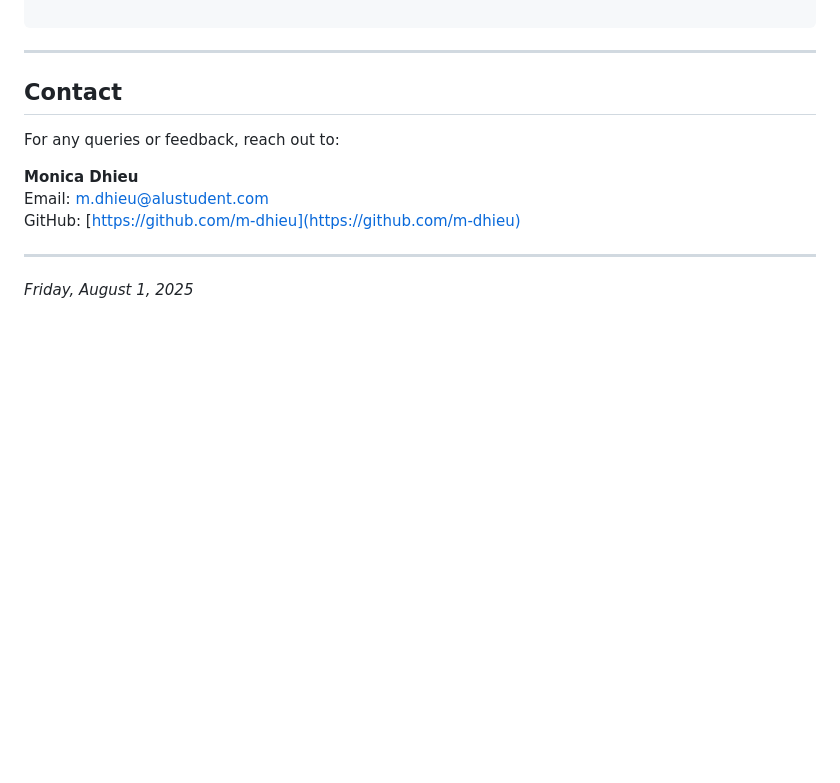
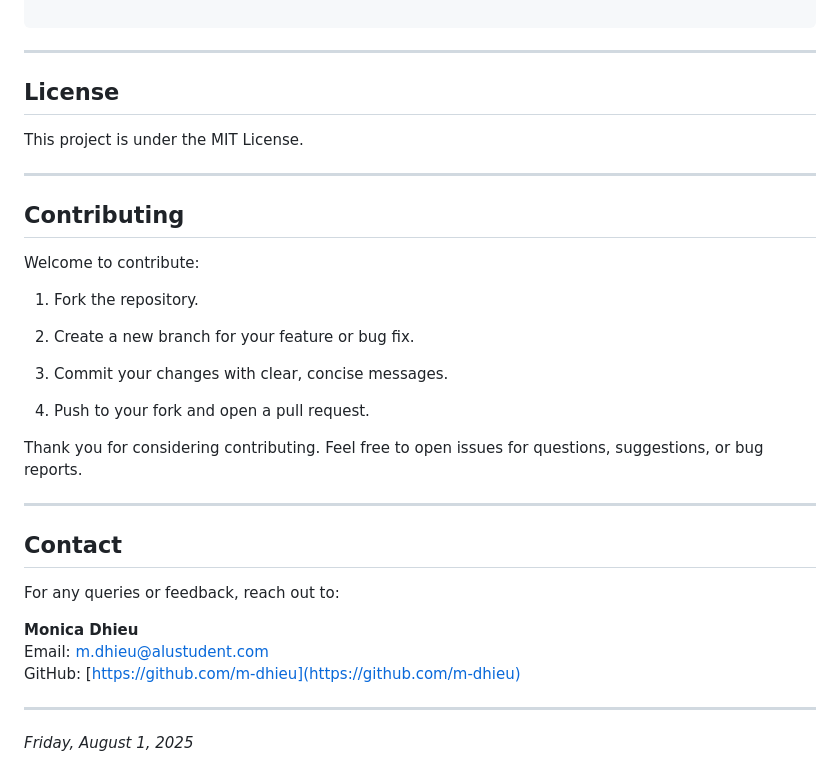
Before and after one commit to m-dhieu/Job-Application-Tracker, a Markdown page: README.md, the part around the change printed below. GitHub-like rendering; blank space fills up the shorter version.

```diff
--- a/README.md
+++ b/README.md
@@ -244,6 +232,33 @@ API_Driven-Load-Balanced-App/
 
 ---
 
+
+## License
+
+This project is under the MIT License.
+
+
+---
+
+
+## Contributing
+
+Welcome to contribute:
+
+1. Fork the repository.
+
+2. Create a new branch for your feature or bug fix.
+
+3. Commit your changes with clear, concise messages.
+
+4. Push to your fork and open a pull request.
+
+Thank you for considering contributing. Feel free to open issues for questions, suggestions, or bug reports.
+
+
+---
+
+
 ## Contact
 
 For any queries or feedback, reach out to:
@@ -252,6 +267,7 @@ For any queries or feedback, reach out to:
 Email: [m.dhieu@alustudent.com](mailto:m.dhieu@alustudent.com)
 GitHub: [https://github.com/m-dhieu](https://github.com/m-dhieu)
 
+
 ---
 
 *Friday, August 1, 2025*
```
Also changed, not shown: other parts of README.md (+40 -52 lines).
